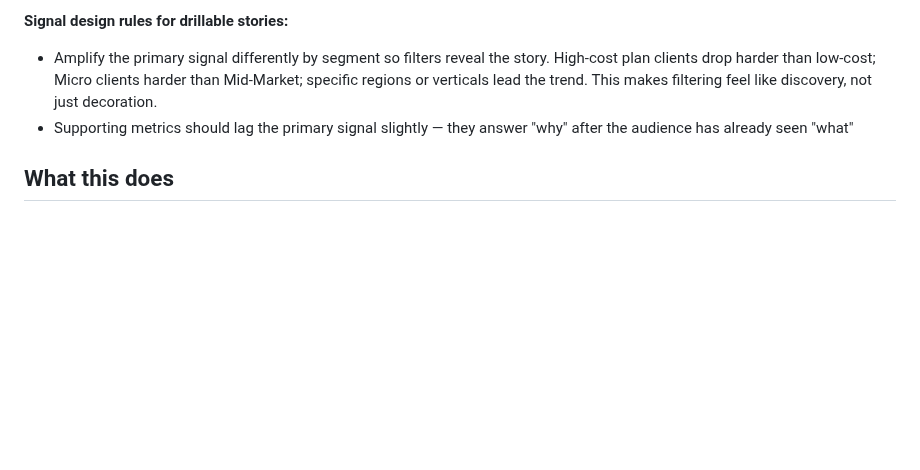
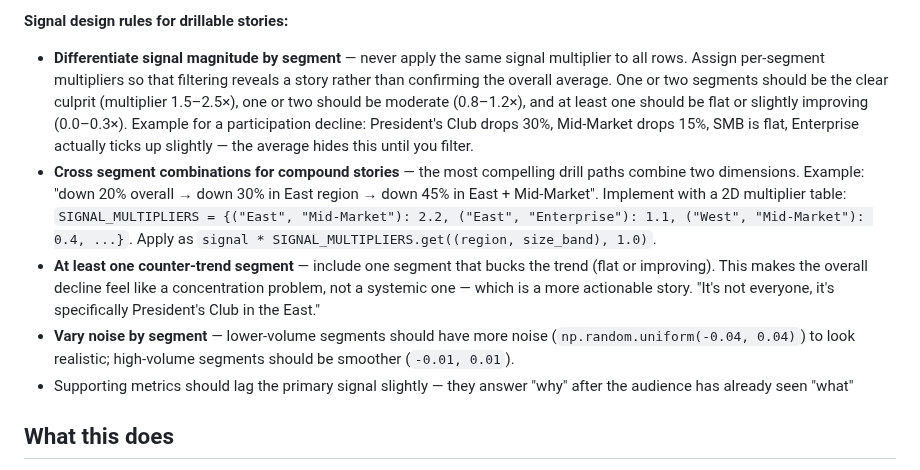
Before and after one commit to metorpey063/AIO-Analytics-Builder, a Markdown page: CLAUDE.md, the part around the change. GitHub-like rendering; blank space fills up the shorter version.

Commit message:
Add segment-differentiated signal design rules
Uniform signal across all dimension values kills the demo story —
every filter looks the same. New rules require SIGNAL_MULTIPLIERS
dict with culprit/moderate/flat/counter-trend segments, plus 2D
compound multiplier tables for cross-dimension drill paths.

Co-Authored-By: Claude Sonnet 4.6 <noreply@anthropic.com>

```diff
--- a/CLAUDE.md
+++ b/CLAUDE.md
@@ -18,7 +18,10 @@ Every demo should let the audience *solve a problem*, not just see a chart. Desi
 - Category breakdowns (e.g. Medical vs Dental vs Voluntary enrollment) are more valuable than aggregate totals — they reveal *which* component is driving the change
 
 **Signal design rules for drillable stories:**
-- Amplify the primary signal differently by segment so filters reveal the story. High-cost plan clients drop harder than low-cost; Micro clients harder than Mid-Market; specific regions or verticals lead the trend. This makes filtering feel like discovery, not just decoration.
+- **Differentiate signal magnitude by segment** — never apply the same signal multiplier to all rows. Assign per-segment multipliers so that filtering reveals a story rather than confirming the overall average. One or two segments should be the clear culprit (multiplier 1.5–2.5×), one or two should be moderate (0.8–1.2×), and at least one should be flat or slightly improving (0.0–0.3×). Example for a participation decline: President's Club drops 30%, Mid-Market drops 15%, SMB is flat, Enterprise actually ticks up slightly — the average hides this until you filter.
+- **Cross segment combinations for compound stories** — the most compelling drill paths combine two dimensions. Example: "down 20% overall → down 30% in East region → down 45% in East + Mid-Market". Implement with a 2D multiplier table: `SIGNAL_MULTIPLIERS = {("East", "Mid-Market"): 2.2, ("East", "Enterprise"): 1.1, ("West", "Mid-Market"): 0.4, ...}`. Apply as `signal * SIGNAL_MULTIPLIERS.get((region, size_band), 1.0)`.
+- **At least one counter-trend segment** — include one segment that bucks the trend (flat or improving). This makes the overall decline feel like a concentration problem, not a systemic one — which is a more actionable story. "It's not everyone, it's specifically President's Club in the East."
+- **Vary noise by segment** — lower-volume segments should have more noise (`np.random.uniform(-0.04, 0.04)`) to look realistic; high-volume segments should be smoother (`-0.01, 0.01`).
 - Supporting metrics should lag the primary signal slightly — they answer "why" after the audience has already seen "what"
 
 ## What this does
```
